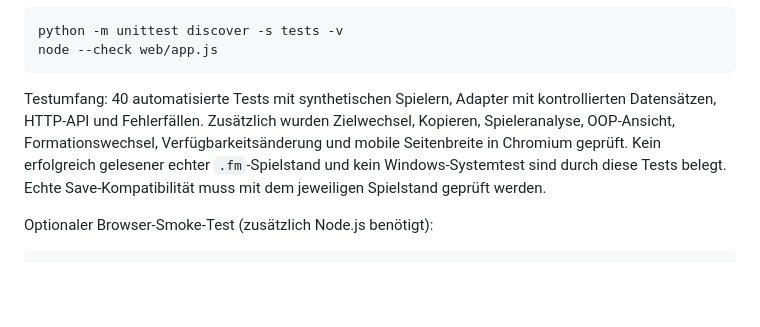
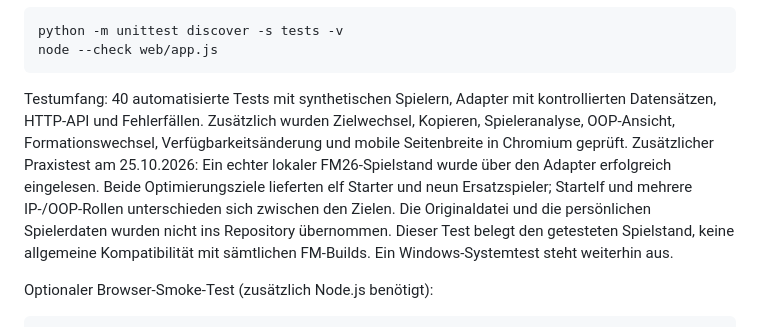
Before and after one commit to philip0716/ddfdsf, a Markdown page: README.md, the part around the change. Rendered like a GitHub page; blank space fills up the shorter version.

Commit message:
Document successful real-save import and dynamic role selection tests

````diff
--- a/README.md
+++ b/README.md
@@ -184,7 +184,7 @@ python -m unittest discover -s tests -v
 node --check web/app.js
 ```
 
-Testumfang: 40 automatisierte Tests mit synthetischen Spielern, Adapter mit kontrollierten Datensätzen, HTTP-API und Fehlerfällen. Zusätzlich wurden Zielwechsel, Kopieren, Spieleranalyse, OOP-Ansicht, Formationswechsel, Verfügbarkeitsänderung und mobile Seitenbreite in Chromium geprüft. Kein erfolgreich gelesener echter `.fm`-Spielstand und kein Windows-Systemtest sind durch diese Tests belegt. Echte Save-Kompatibilität muss mit dem jeweiligen Spielstand geprüft werden.
+Testumfang: 40 automatisierte Tests mit synthetischen Spielern, Adapter mit kontrollierten Datensätzen, HTTP-API und Fehlerfällen. Zusätzlich wurden Zielwechsel, Kopieren, Spieleranalyse, OOP-Ansicht, Formationswechsel, Verfügbarkeitsänderung und mobile Seitenbreite in Chromium geprüft. Zusätzlicher Praxistest am 25.10.2026: Ein echter lokaler FM26-Spielstand wurde über den Adapter erfolgreich eingelesen. Beide Optimierungsziele lieferten elf Starter und neun Ersatzspieler; Startelf und mehrere IP-/OOP-Rollen unterschieden sich zwischen den Zielen. Die Originaldatei und die persönlichen Spielerdaten wurden nicht ins Repository übernommen. Dieser Test belegt den getesteten Spielstand, keine allgemeine Kompatibilität mit sämtlichen FM-Builds. Ein Windows-Systemtest steht weiterhin aus.
 
 Optionaler Browser-Smoke-Test (zusätzlich Node.js benötigt):
 
````
